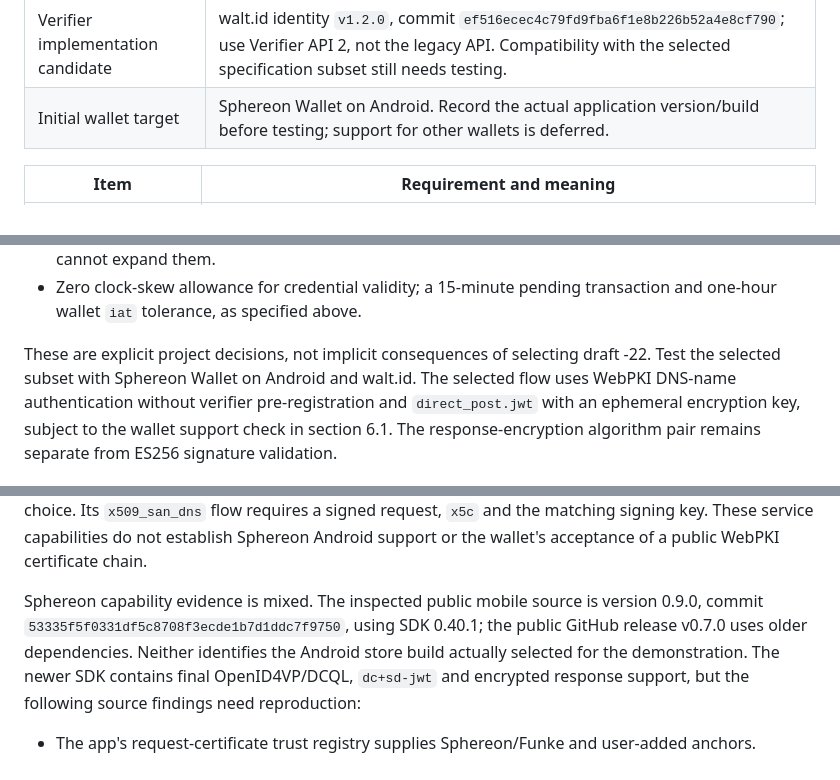
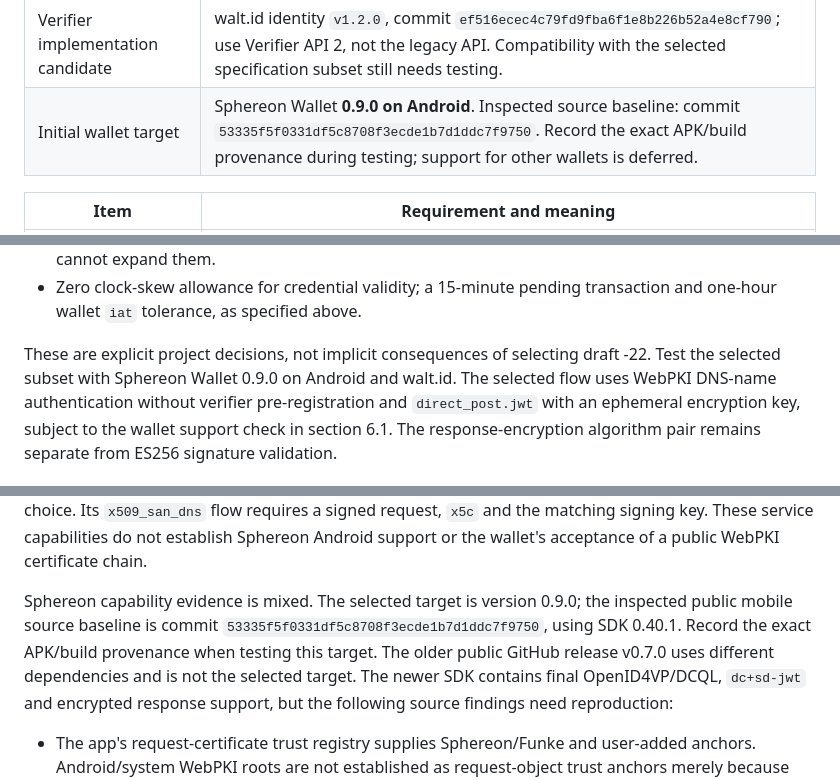
Before and after one commit to callsignconnect/csc-asl3, a Markdown page: docs/credential-profile-and-authorization-policy.md, 3 parts joined by grey strips. GitHub-like rendering.

Commit message:
Select Sphereon Wallet 0.9.0 as initial Android target

```diff
--- a/docs/credential-profile-and-authorization-policy.md
+++ b/docs/credential-profile-and-authorization-policy.md
@@ -70,7 +70,7 @@ Working references and implementation candidate:
 | Presentation protocol | OpenID4VP 1.0 final, without compatibility with older drafts. |
 | Credential status | `draft-ietf-oauth-status-list-21` (IETF Token Status List), replacing the earlier W3C Bitstring Status List proposal. |
 | Verifier implementation candidate | walt.id identity `v1.2.0`, commit `ef516ecec4c79fd9fba6f1e8b226b52a4e8cf790`; use Verifier API 2, not the legacy API. Compatibility with the selected specification subset still needs testing. |
-| Initial wallet target | Sphereon Wallet on Android. Record the actual application version/build before testing; support for other wallets is deferred. |
+| Initial wallet target | Sphereon Wallet **0.9.0 on Android**. Inspected source baseline: commit `53335f5f0331df5c8708f3ecde1b7d1ddc7f9750`. Record the exact APK/build provenance during testing; support for other wallets is deferred. |
 
 | Item | Requirement and meaning |
 | --- | --- |
@@ -201,7 +201,7 @@ Selected cryptographic choices:
   transaction and one-hour wallet `iat` tolerance, as specified above.
 
 These are explicit project decisions, not implicit consequences of selecting
-draft -22. Test the selected subset with Sphereon Wallet on Android and walt.id.
+draft -22. Test the selected subset with Sphereon Wallet 0.9.0 on Android and walt.id.
 The selected flow uses WebPKI DNS-name authentication without verifier
 pre-registration and `direct_post.jwt` with an ephemeral encryption key,
 subject to the wallet support check in section 6.1. The response-encryption
@@ -969,10 +969,11 @@ and accepted algorithm set to the eventual wallet-tested choice. Its
 key. These service capabilities do not establish Sphereon Android support or
 the wallet's acceptance of a public WebPKI certificate chain.
 
-Sphereon capability evidence is mixed. The inspected public mobile source is
-version 0.9.0, commit `53335f5f0331df5c8708f3ecde1b7d1ddc7f9750`, using
-SDK 0.40.1; the public GitHub release v0.7.0 uses older dependencies. Neither
-identifies the Android store build actually selected for the demonstration.
+Sphereon capability evidence is mixed. The selected target is version 0.9.0;
+the inspected public mobile source baseline is commit
+`53335f5f0331df5c8708f3ecde1b7d1ddc7f9750`, using SDK 0.40.1. Record the
+exact APK/build provenance when testing this target. The older public GitHub
+release v0.7.0 uses different dependencies and is not the selected target.
 The newer SDK contains final OpenID4VP/DCQL, `dc+sd-jwt` and encrypted
 response support, but the following source findings need reproduction:
 
```
Also changed, not shown: other parts of docs/credential-profile-and-authorization-policy.md (+2 -2 lines).
